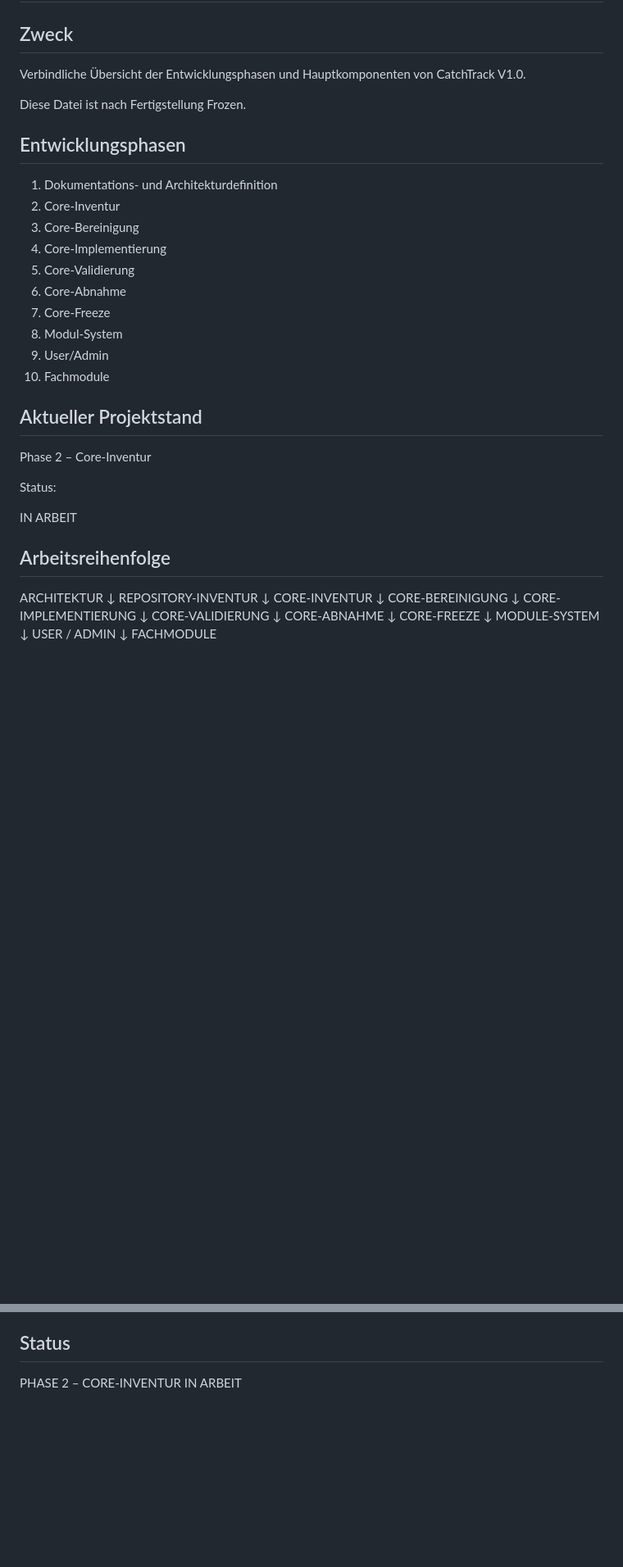
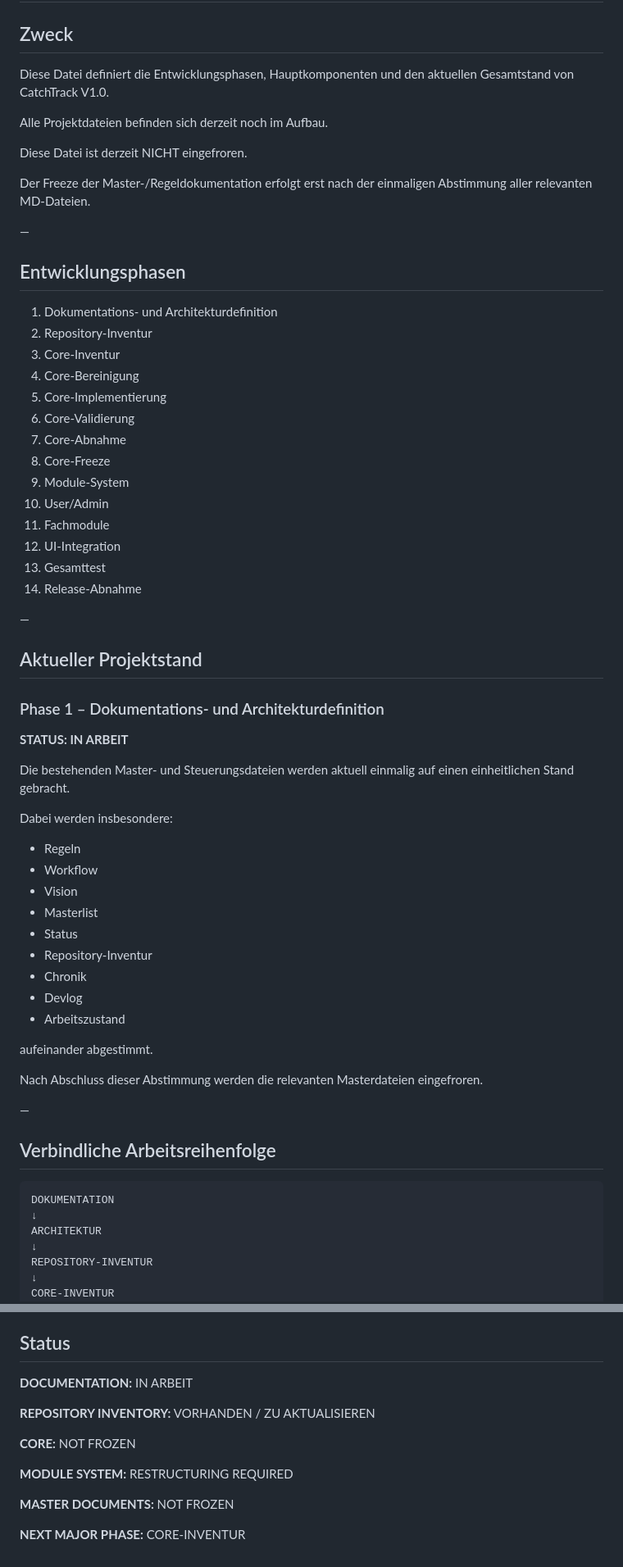
Before and after one commit to El-Ninjo1965/CatchTrack-V.1.0, a Markdown page: PROJECT_MASTERLIST.md, 2 parts joined by grey strips. Shown at 82% size. GitHub-like rendering; blank space fills up the shorter version.

````diff
--- a/PROJECT_MASTERLIST.md
+++ b/PROJECT_MASTERLIST.md
@@ -2,33 +2,66 @@
 
 ## Zweck
 
-Verbindliche Übersicht der Entwicklungsphasen und Hauptkomponenten von CatchTrack V1.0.
+Diese Datei definiert die Entwicklungsphasen, Hauptkomponenten und den aktuellen Gesamtstand von CatchTrack V1.0.
 
-Diese Datei ist nach Fertigstellung Frozen.
+Alle Projektdateien befinden sich derzeit noch im Aufbau.
+
+Diese Datei ist derzeit NICHT eingefroren.
+
+Der Freeze der Master-/Regeldokumentation erfolgt erst nach der einmaligen Abstimmung aller relevanten MD-Dateien.
+
+—
 
 ## Entwicklungsphasen
 
 1. Dokumentations- und Architekturdefinition
-2. Core-Inventur
-3. Core-Bereinigung
-4. Core-Implementierung
-5. Core-Validierung
-6. Core-Abnahme
-7. Core-Freeze
-8. Modul-System
-9. User/Admin
-10. Fachmodule
+2. Repository-Inventur
+3. Core-Inventur
+4. Core-Bereinigung
+5. Core-Implementierung
+6. Core-Validierung
+7. Core-Abnahme
+8. Core-Freeze
+9. Module-System
+10. User/Admin
+11. Fachmodule
+12. UI-Integration
+13. Gesamttest
+14. Release-Abnahme
+
+—
 
 ## Aktueller Projektstand
 
-Phase 2 – Core-Inventur
+### Phase 1 – Dokumentations- und Architekturdefinition
 
-Status:
+**STATUS: IN ARBEIT**
 
-IN ARBEIT
+Die bestehenden Master- und Steuerungsdateien werden aktuell einmalig auf einen einheitlichen Stand gebracht.
 
-## Arbeitsreihenfolge
+Dabei werden insbesondere:
 
+- Regeln
+- Workflow
+- Vision
+- Masterlist
+- Status
+- Repository-Inventur
+- Chronik
+- Devlog
+- Arbeitszustand
+
+aufeinander abgestimmt.
+
+Nach Abschluss dieser Abstimmung werden die relevanten Masterdateien eingefroren.
+
+—
+
+## Verbindliche Arbeitsreihenfolge
+
+```text
+DOKUMENTATION
+↓
 ARCHITEKTUR
 ↓
 REPOSITORY-INVENTUR
@@ -195,5 +316,14 @@ CORE-INVENTORY-DEEP-DIVE
 
 ## Status
 
-PHASE 2 – CORE-INVENTUR
-IN ARBEIT
+**DOCUMENTATION:** IN ARBEIT
+
+**REPOSITORY INVENTORY:** VORHANDEN / ZU AKTUALISIEREN
+
+**CORE:** NOT FROZEN
+
+**MODULE SYSTEM:** RESTRUCTURING REQUIRED
+
+**MASTER DOCUMENTS:** NOT FROZEN
+
+**NEXT MAJOR PHASE:** CORE-INVENTUR
````
Also changed, not shown: other parts of PROJECT_MASTERLIST.md (+150 -62 lines).
